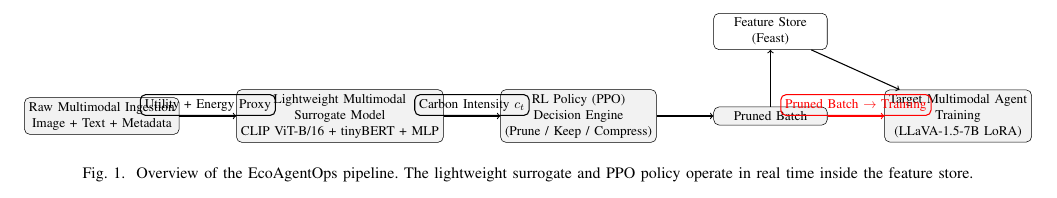
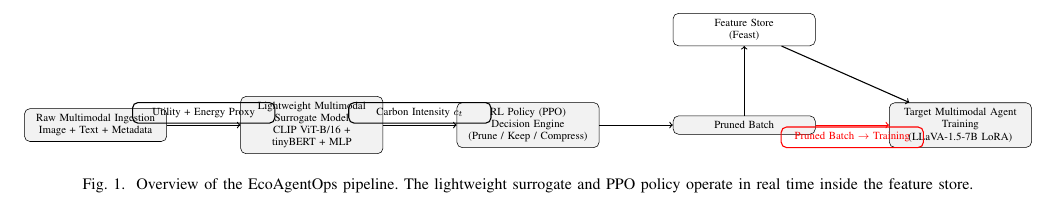
Before and after one commit to AdityaDwivediAtGit/EcoAgentOps, a LaTeX paper (Paper/Paper1_TACTICS__IEEE_Conference_Template__ver_1_1/conference_101719.tex): part of page 3 of 4, cut so that both start at the same text. Compiled offline with pdfLaTeX; a missing font is replaced by an installed copy or a similar font; a LaTeX package or settings file that is missing is left out.

Commit message:
Adjusted alignment of fig 1 (so that no overlap occurs)

```diff
--- a/Paper/Paper1_TACTICS__IEEE_Conference_Template__ver_1_1/conference_101719.tex
+++ b/Paper/Paper1_TACTICS__IEEE_Conference_Template__ver_1_1/conference_101719.tex
@@ -557,18 +557,18 @@ EcoAgentOps is inserted as a lightweight container (Docker $<$200 MB) between ra
 \begin{figure*}[t]
 \centering
 \resizebox{0.98\textwidth}{!}{%
-\begin{tikzpicture}[node distance=1.5cm, auto, every node/.style={rectangle, draw, rounded corners, align=center, minimum width=3cm}]
+\begin{tikzpicture}[node distance=1.9cm, auto, every node/.style={rectangle, draw, rounded corners, align=center, minimum width=3cm, text width=3.4cm, inner sep=4pt, font=\footnotesize}]
 \node (ingest) [fill=gray!10] {Raw Multimodal Ingestion\\Image + Text + Metadata};
 \node (surrogate) [right=of ingest, fill=gray!10] {Lightweight Multimodal\\Surrogate Model\\CLIP ViT-B/16 + tinyBERT + MLP};
 \node (rl) [right=of surrogate, fill=gray!10] {RL Policy (PPO)\\Decision Engine\\(Prune / Keep / Compress)};
 \node (pruned) [right=of rl, fill=gray!10] {Pruned Batch};
-\node (feast) [above=of pruned] {Feature Store\\(Feast)};
+\node (feast) [above=1.8cm of pruned] {Feature Store\\(Feast)};
 \node (training) [right=of pruned, fill=gray!10] {Target Multimodal Agent\\Training\\(LLaVA-1.5-7B LoRA)};
-\draw[->, thick] (ingest) -- (surrogate) node[midway,above] {Utility + Energy Proxy};
-\draw[->, thick] (surrogate) -- (rl) node[midway,above] {Carbon Intensity \( c_t \)};
+\draw[->, thick] (ingest) -- (surrogate) node[pos=0.5,above,yshift=1pt] {Utility + Energy Proxy};
+\draw[->, thick] (surrogate) -- (rl) node[pos=0.5,above,yshift=1pt] {Carbon Intensity \( c_t \)};
 \draw[->, thick] (rl) -- (pruned);
 \draw[->, thick] (pruned) -- (feast);
-\draw[->, thick, red] (pruned) -- (training) node[midway,above,red] {Pruned Batch \( \to \) Training};
+\draw[->, thick, red] (pruned) -- (training) node[pos=0.5,below,yshift=-1pt,red] {Pruned Batch \( \to \) Training};
 \draw[->, thick] (feast) -- (training);
 \end{tikzpicture}%
 }
```
